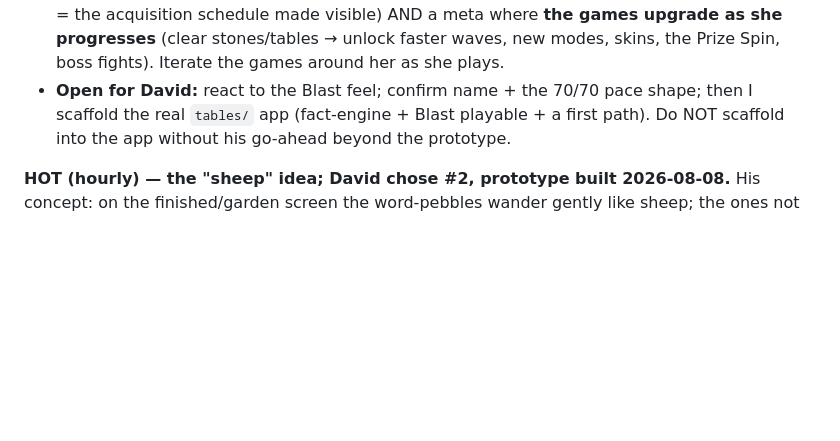
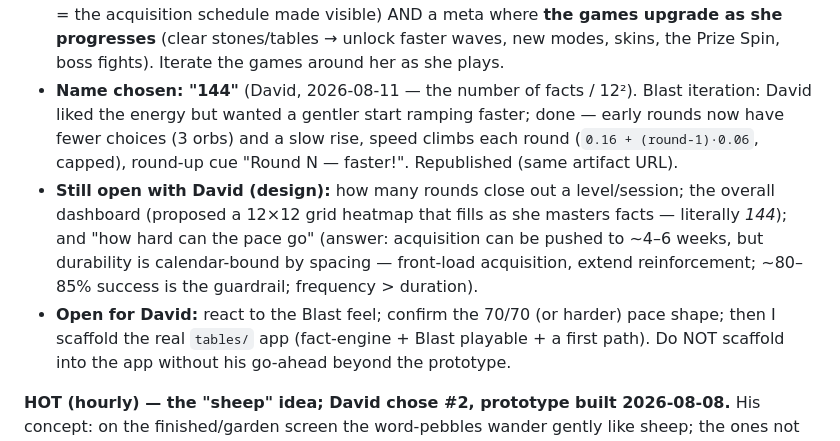
Before and after one commit to drplce/learn, a Markdown page: ROUTINE.md, the part around the change. GitHub-like rendering; blank space fills up the shorter version.

Commit message:
ROUTINE — 144 name chosen; Blast speed-ramp iteration; log pace-research + level/dashboard design questions
Co-Authored-By: Claude Opus 4.8 <noreply@anthropic.com>
Claude-Session: https://claude.ai/code/session_01K5WbW9F53vGMZhZuhpcLBT

```diff
--- a/ROUTINE.md
+++ b/ROUTINE.md
@@ -75,7 +75,16 @@ reviews Acorn's index.html only); it's built live with David for now.
     facts = the acquisition schedule made visible) AND a meta where **the games upgrade as she
     progresses** (clear stones/tables → unlock faster waves, new modes, skins, the Prize Spin, boss
     fights). Iterate the games around her as she plays.
-  - **Open for David:** react to the Blast feel; confirm name + the 70/70 pace shape; then I scaffold
+  - **Name chosen: "144"** (David, 2026-08-11 — the number of facts / 12²). Blast iteration: David
+    liked the energy but wanted a gentler start ramping faster; done — early rounds now have fewer
+    choices (3 orbs) and a slow rise, speed climbs each round (`0.16 + (round-1)·0.06`, capped),
+    round-up cue "Round N — faster!". Republished (same artifact URL).
+  - **Still open with David (design):** how many rounds close out a level/session; the overall
+    dashboard (proposed a 12×12 grid heatmap that fills as she masters facts — literally *144*); and
+    "how hard can the pace go" (answer: acquisition can be pushed to ~4–6 weeks, but durability is
+    calendar-bound by spacing — front-load acquisition, extend reinforcement; ~80–85% success is the
+    guardrail; frequency > duration).
+  - **Open for David:** react to the Blast feel; confirm the 70/70 (or harder) pace shape; then I scaffold
     the real `tables/` app (fact-engine + Blast playable + a first path). Do NOT scaffold into the app
     without his go-ahead beyond the prototype.
 
```
